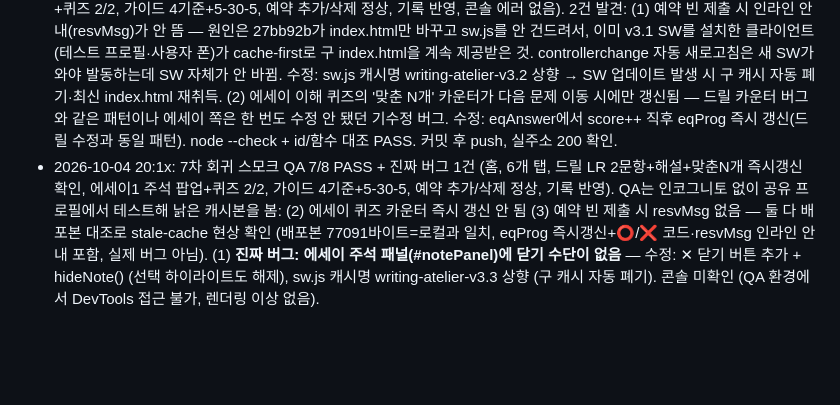
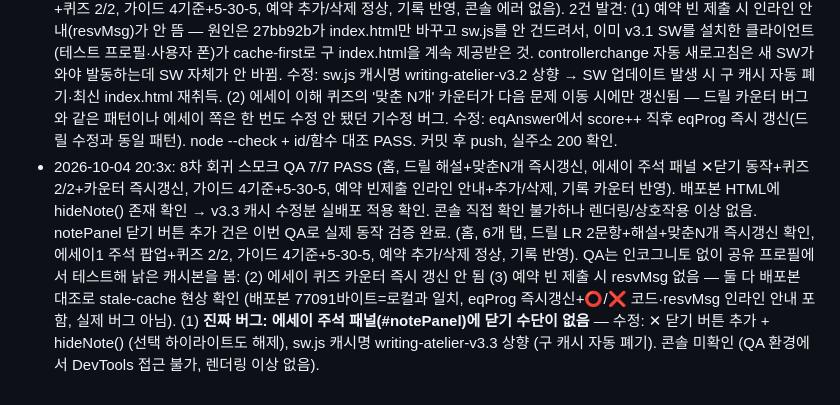
Before and after one commit to sidebatch/atelier-ielts, a Markdown page: PROGRESS.md, the part around the change. GitHub-like rendering; blank space fills up the shorter version.

Commit message:
v3: 8차 회귀 스모크 QA 전 항목 PASS 기록 (notePanel 닫기 버튼 실배포 검증)

```diff
--- a/PROGRESS.md
+++ b/PROGRESS.md
@@ -60,4 +60,4 @@
 - 2026-10-04 18:25: 4차 회귀 스모크 QA 5/6 PASS (홈, 6개 탭 순회, 에세이1 주석 팝업+퀴즈 2/2, 가이드 4기준+5-30-5, 기록 반영 모두 정상. 콘솔 직접 읽기 불가하나 렌더링/상호작용 이상 없음). '맞춘 N개' 카운터 즉시 갱신은 테스트 프로필에서 또 지연으로 관찰됨. 배포본은 로컬과 바이트 일치하고 drillProg 즉시 갱신 코드(706/720행)가 배포본에 포함됨을 직접 확인 → 실제 버그 아님. 근본 원인: sw.js 캐시명이 v3 이후 그대로라 cache-first 정책이 구버전 index.html을 계속 제공함(사용자 폰 PWA에도 같은 문제 가능). 수정: sw.js 캐시명을 writing-atelier-v3.1로 상향 → 구 캐시 자동 폐기·최신 파일 재취득. 커밋 후 push, 실주소 sw.js 200 확인.
 - 2026-10-04 19:0x: 5차 회귀 스모크 QA 7/8 PASS (홈, 6개 탭, 드릴 해설, 에세이1 주석 팝업+퀴즈 2/2, 가이드, 예약 추가/삭제, 기록 반영, 콘솔 에러 없음). 3b('맞춘 N개' 즉시 갱신)만 FAIL — 이번엔 새 프로필이었으나 공유 프로필에 구 SW(v3)가 남아 있어 첫 진입 시 구 index.html을 cache-first로 제공하고, v3.1 SW는 그 뒤에 활성화됨(문서는 이미 구버전 로드). 즉 테스트 환경의 낡은 캐시 현상이며 실제 코드 버그는 아님을 코드+배포본 대조로 재확인. 근본 해결: index.html의 SW 등록 로직에 controllerchange 감지 추가 — 구 SW 제어 중이던 페이지에서 새 SW가 활성화되면 배너 표시 후 1.5초 뒤 자동 새로고침(사용자 폰에서도 kill-and-reopen 없이 최신 반영). QA 추가 발견: 예약 시간 미입력 시 alert이 headless에서 안 보여 "조용히 무시됨"처럼 보임 → 예약하기 결과를 인라인 메시지(resvMsg, hint 스타일)로 변경(alert 제거). 커밋 후 push, 실주소 200 확인. node --check + id/함수 대조 PASS.
 - 2026-10-04 19:35경: 6차 회귀 스모크 QA 6/8 PASS (홈, 6개 탭, 드릴 해설+맞춘N개 즉시 갱신 확인, 에세이1 주석 팝업+퀴즈 2/2, 가이드 4기준+5-30-5, 예약 추가/삭제 정상, 기록 반영, 콘솔 에러 없음). 2건 발견: (1) 예약 빈 제출 시 인라인 안내(resvMsg)가 안 뜸 — 원인은 27bb92b가 index.html만 바꾸고 sw.js를 안 건드려서, 이미 v3.1 SW를 설치한 클라이언트(테스트 프로필·사용자 폰)가 cache-first로 구 index.html을 계속 제공받은 것. controllerchange 자동 새로고침은 새 SW가 와야 발동하는데 SW 자체가 안 바뀜. 수정: sw.js 캐시명 writing-atelier-v3.2 상향 → SW 업데이트 발생 시 구 캐시 자동 폐기·최신 index.html 재취득. (2) 에세이 이해 퀴즈의 '맞춘 N개' 카운터가 다음 문제 이동 시에만 갱신됨 — 드릴 카운터 버그와 같은 패턴이나 에세이 쪽은 한 번도 수정 안 됐던 기수정 버그. 수정: eqAnswer에서 score++ 직후 eqProg 즉시 갱신(드릴 수정과 동일 패턴). node --check + id/함수 대조 PASS. 커밋 후 push, 실주소 200 확인.
-- 2026-10-04 20:1x: 7차 회귀 스모크 QA 7/8 PASS + 진짜 버그 1건 (홈, 6개 탭, 드릴 LR 2문항+해설+맞춘N개 즉시갱신 확인, 에세이1 주석 팝업+퀴즈 2/2, 가이드 4기준+5-30-5, 예약 추가/삭제 정상, 기록 반영). QA는 인코그니토 없이 공유 프로필에서 테스트해 낡은 캐시본을 봄: (2) 에세이 퀴즈 카운터 즉시 갱신 안 됨 (3) 예약 빈 제출 시 resvMsg 없음 — 둘 다 배포본 대조로 stale-cache 현상 확인 (배포본 77091바이트=로컬과 일치, eqProg 즉시갱신+⭕/❌ 코드·resvMsg 인라인 안내 포함, 실제 버그 아님). (1) **진짜 버그: 에세이 주석 패널(#notePanel)에 닫기 수단이 없음** — 수정: ✕ 닫기 버튼 추가 + hideNote() (선택 하이라이트도 해제), sw.js 캐시명 writing-atelier-v3.3 상향 (구 캐시 자동 폐기). 콘솔 미확인 (QA 환경에서 DevTools 접근 불가, 렌더링 이상 없음).
+- 2026-10-04 20:3x: 8차 회귀 스모크 QA 7/7 PASS (홈, 드릴 해설+맞춘N개 즉시갱신, 에세이 주석 패널 ✕닫기 동작+퀴즈 2/2+카운터 즉시갱신, 가이드 4기준+5-30-5, 예약 빈제출 인라인 안내+추가/삭제, 기록 카운터 반영). 배포본 HTML에 hideNote() 존재 확인 → v3.3 캐시 수정분 실배포 적용 확인. 콘솔 직접 확인 불가하나 렌더링/상호작용 이상 없음. notePanel 닫기 버튼 추가 건은 이번 QA로 실제 동작 검증 완료. (홈, 6개 탭, 드릴 LR 2문항+해설+맞춘N개 즉시갱신 확인, 에세이1 주석 팝업+퀴즈 2/2, 가이드 4기준+5-30-5, 예약 추가/삭제 정상, 기록 반영). QA는 인코그니토 없이 공유 프로필에서 테스트해 낡은 캐시본을 봄: (2) 에세이 퀴즈 카운터 즉시 갱신 안 됨 (3) 예약 빈 제출 시 resvMsg 없음 — 둘 다 배포본 대조로 stale-cache 현상 확인 (배포본 77091바이트=로컬과 일치, eqProg 즉시갱신+⭕/❌ 코드·resvMsg 인라인 안내 포함, 실제 버그 아님). (1) **진짜 버그: 에세이 주석 패널(#notePanel)에 닫기 수단이 없음** — 수정: ✕ 닫기 버튼 추가 + hideNote() (선택 하이라이트도 해제), sw.js 캐시명 writing-atelier-v3.3 상향 (구 캐시 자동 폐기). 콘솔 미확인 (QA 환경에서 DevTools 접근 불가, 렌더링 이상 없음).
```
